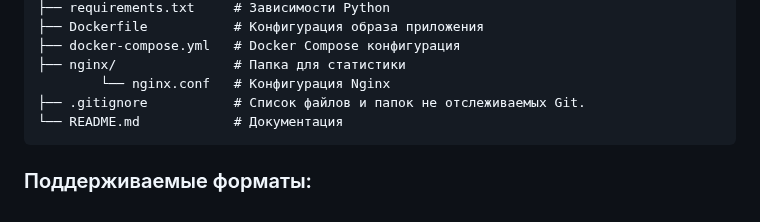
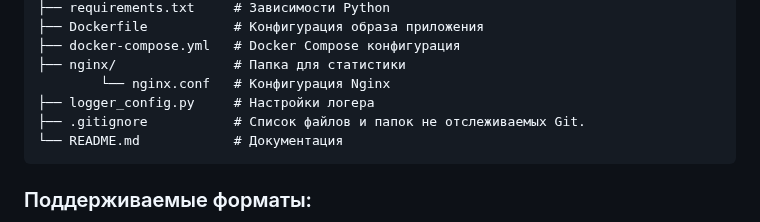
Before and after one commit to Delon230685/Image_Hosting, a Markdown page: README.md, the part around the change. GitHub-like rendering.

Commit message:
Work end

````diff
--- a/README.md
+++ b/README.md
@@ -64,6 +64,7 @@ image-hosting/
 ├── docker-compose.yml   # Docker Compose конфигурация
 ├── nginx/               # Папка для статистики
         └── nginx.conf   # Конфигурация Nginx
+├── logger_config.py     # Настройки логера
 ├── .gitignore           # Список файлов и папок не отслеживаемых Git.
 └── README.md            # Документация
 ```
````
